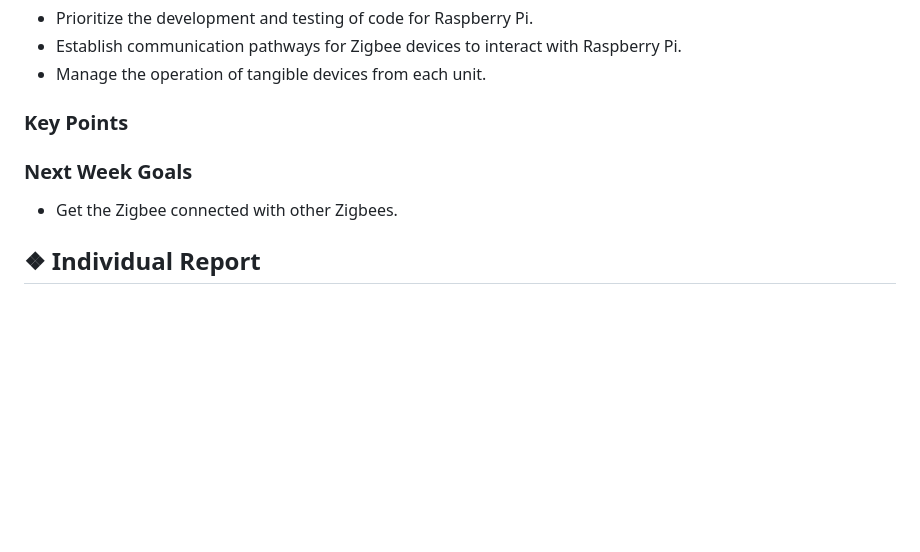
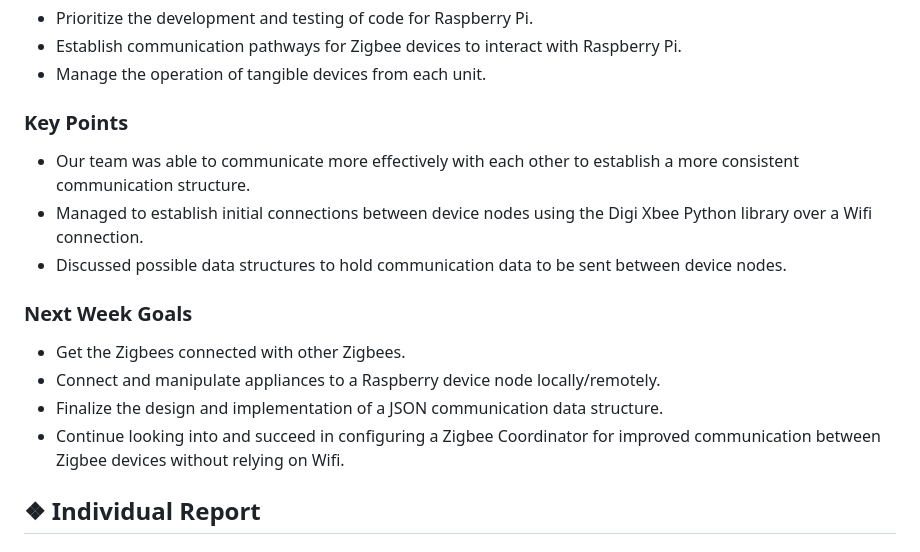
Before and after one commit to mythicalBeast15x/Raspberry-Pi-Ecosystem-Smart-Home, a Markdown page: Weekly_Reports/ZigBee_Network_Group/WeeklyReport_ZigBee_Network_Group_2-5-2024.md, the part around the change. GitHub-like rendering; blank space fills up the shorter version.

Commit message:
Update WeeklyReport_ZigBee_Network_Group_2-5-2024.md
Expanded the team section of the weekly report.

```diff
--- a/Weekly_Reports/ZigBee_Network_Group/WeeklyReport_ZigBee_Network_Group_2-5-2024.md
+++ b/Weekly_Reports/ZigBee_Network_Group/WeeklyReport_ZigBee_Network_Group_2-5-2024.md
@@ -8,10 +8,15 @@
 - Manage the operation of tangible devices from each unit.
 
 ### Key Points
-
+- Our team was able to communicate more effectively with each other to establish a more consistent communication structure.
+- Managed to establish initial connections between device nodes using the Digi Xbee Python library over a Wifi connection.
+- Discussed possible data structures to hold communication data to be sent between device nodes.
 
 ### Next Week Goals
-- Get the Zigbee connected with other Zigbees.
+- Get the Zigbees connected with other Zigbees.
+- Connect and manipulate appliances to a Raspberry device node locally/remotely.
+- Finalize the design and implementation of a JSON communication data structure.
+- Continue looking into and succeed in configuring a Zigbee Coordinator for improved communication between Zigbee devices without relying on Wifi.
 
 ## ❖ Individual Report
 
```
